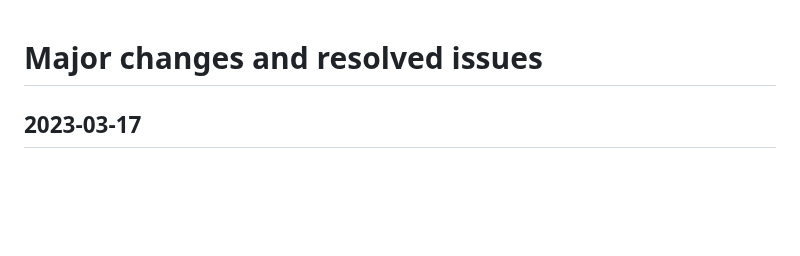
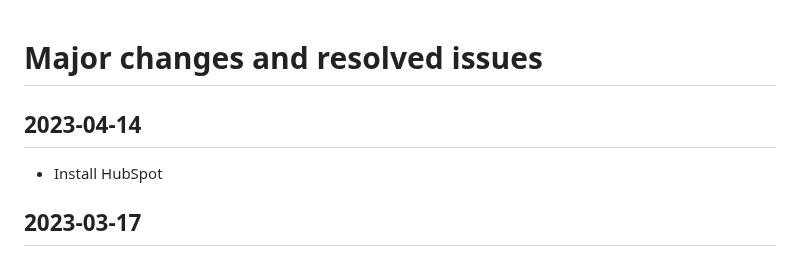
Before and after one commit to Convex-Dev/convex-web, a Markdown page: CHANGELOG.md, the part around the change. Rendered like a GitHub page; blank space fills up the shorter version.

Commit message:
Update CHANGELOG

```diff
--- a/CHANGELOG.md
+++ b/CHANGELOG.md
@@ -1,4 +1,7 @@
 # Major changes and resolved issues
+
+## 2023-04-14
+- Install HubSpot
 
 ## 2023-03-17
 - New page:
```
